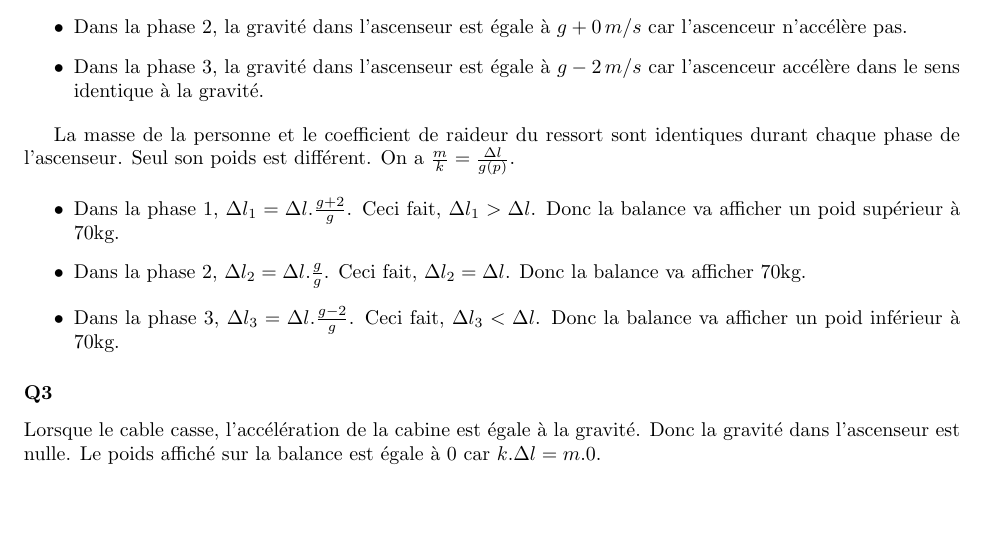
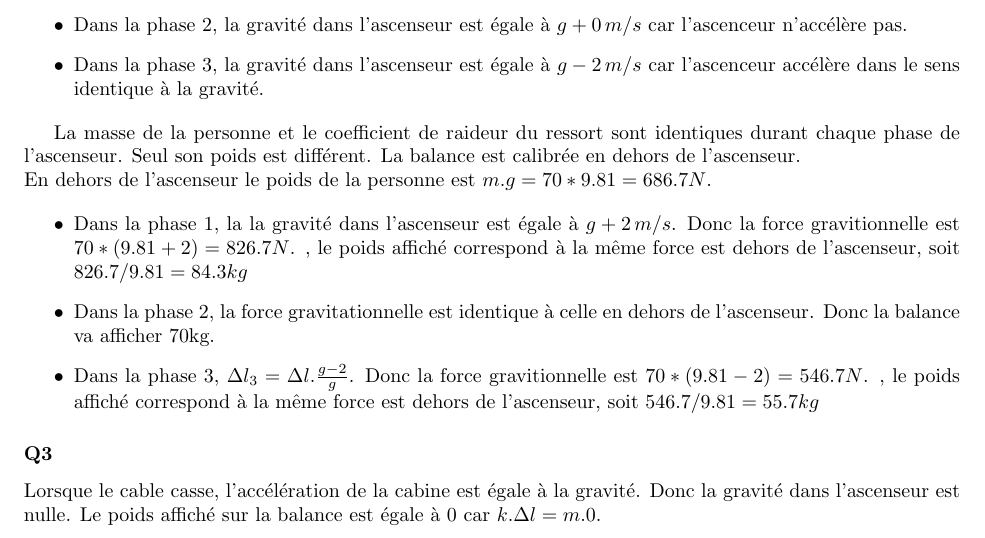
Before and after one commit to PAYRAULT/MPI, a LaTeX book (Phys_101/TD/exo_3_3_2.tex): part of the page, cut so that both start at the same text, the shorter picture padded with empty space. Compiled offline with pdfLaTeX.

Commit message:
full commit

```diff
--- a/Phys_101/TD/exo_3_3_2.tex
+++ b/Phys_101/TD/exo_3_3_2.tex
@@ -101,12 +101,13 @@ Quand le syst\`eme est \`a l'\'equilibre, on a $F_g = F_r$. Donc, $m.g = k.\Delt
 \item Dans la phase 3, la gravit\'e dans l'ascenseur est \'egale \`a $g - 2\, m/s$ car l'ascenceur acc\'el\`ere dans le sens identique \`a la gravit\'e.
 \end{itemize}
 
-La masse de la personne et le coefficient de raideur du ressort sont identiques durant chaque phase de l'ascenseur. Seul son poids est diff\'erent. On a $\frac{m}{k} = \frac{\Delta l}{g(p)}$.
+La masse de la personne et le coefficient de raideur du ressort sont identiques durant chaque phase de l'ascenseur. Seul son poids est diff\'erent. La balance est calibr\'ee en dehors de l'ascenseur. \\
+ En dehors de l'ascenseur le poids de la personne est $m.g = 70 * 9.81 = 686.7N$.
 
 \begin{itemize}
-\item Dans la phase 1, $\Delta l_1 = \Delta l.\frac{g+2}{g}$. Ceci fait, $\Delta l_1 > \Delta l$. Donc la balance va afficher un poid sup\'erieur \`a 70kg.
-\item Dans la phase 2, $\Delta l_2 = \Delta l.\frac{g}{g}$. Ceci fait, $\Delta l_2 = \Delta l$. Donc la balance va afficher 70kg.
-\item Dans la phase 3, $\Delta l_3 = \Delta l.\frac{g-2}{g}$. Ceci fait, $\Delta l_3 < \Delta l$. Donc la balance va afficher un poid inf\'erieur \`a 70kg.
+\item Dans la phase 1, la la gravit\'e dans l'ascenseur est \'egale \`a $g + 2\, m/s$. Donc la force gravitionnelle est $70*(9.81+2) = 826.7N$. , le poids affich\'e correspond \`a la m\^eme force est dehors de l'ascenseur, soit $826.7/9.81 = 84.3kg$
+\item Dans la phase 2, la force gravitationnelle est identique \`a celle en dehors de l'ascenseur. Donc la balance va afficher 70kg.
+\item Dans la phase 3, $\Delta l_3 = \Delta l.\frac{g-2}{g}$. Donc la force gravitionnelle est $70*(9.81-2) = 546.7N$. , le poids affich\'e correspond \`a la m\^eme force est dehors de l'ascenseur, soit $546.7/9.81 = 55.7kg$
 \end{itemize}
 
 \subsubsection*{Q3}
```
Also changed, not shown: Math_101/Exam/exam4_sol.tex (+7 -5 lines), Math_101/Exam/exam4_sol.pdf, Math_102/DM/DM2.pdf, Phys_101/TD/exo_3_3_2.pdf.
